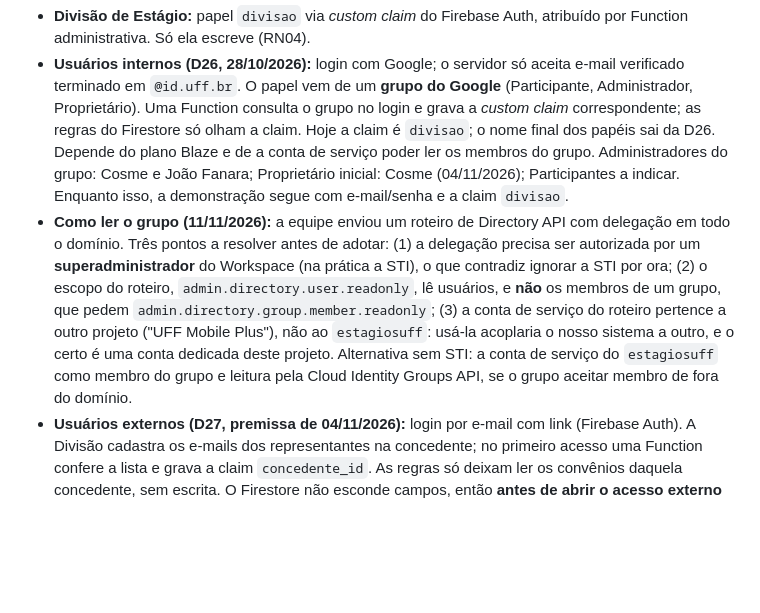
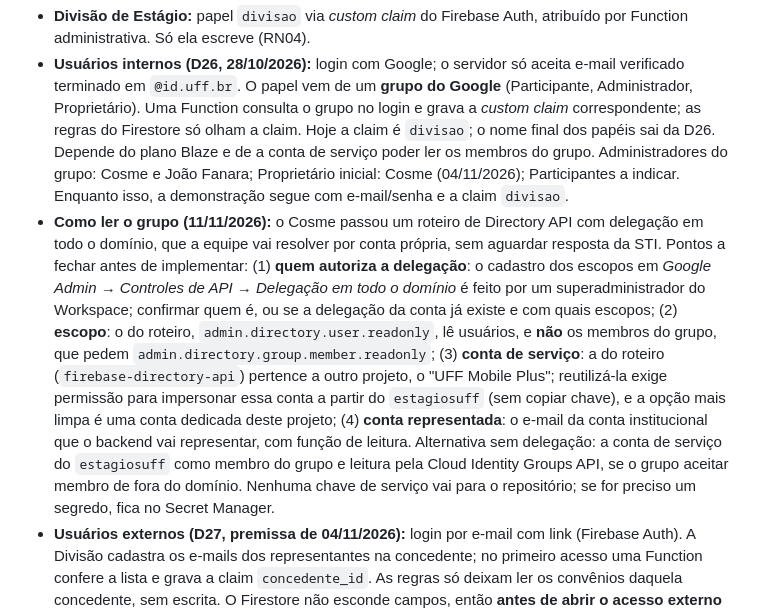
Before and after one commit to estudio-max/estagio-da-uff-app, a Markdown page: ARCHITECTURE.md, the part around the change. GitHub-like rendering; blank space fills up the shorter version.

Commit message:
docs: nota da Directory API reescrita sem depender da resposta da STI
Co-Authored-By: Claude Opus 5.5 <noreply@anthropic.com>

```diff
--- a/ARCHITECTURE.md
+++ b/ARCHITECTURE.md
@@ -71,7 +71,7 @@ Na opção B, cada modelo vira um `type` do esquema GraphQL do Data Connect, e a
 
 - **Divisão de Estágio:** papel `divisao` via *custom claim* do Firebase Auth, atribuído por Function administrativa. Só ela escreve (RN04).
 - **Usuários internos (D26, 28/10/2026):** login com Google; o servidor só aceita e-mail verificado terminado em `@id.uff.br`. O papel vem de um **grupo do Google** (Participante, Administrador, Proprietário). Uma Function consulta o grupo no login e grava a *custom claim* correspondente; as regras do Firestore só olham a claim. Hoje a claim é `divisao`; o nome final dos papéis sai da D26. Depende do plano Blaze e de a conta de serviço poder ler os membros do grupo. Administradores do grupo: Cosme e João Fanara; Proprietário inicial: Cosme (04/11/2026); Participantes a indicar. Enquanto isso, a demonstração segue com e-mail/senha e a claim `divisao`.
-- **Como ler o grupo (11/11/2026):** a equipe enviou um roteiro de Directory API com delegação em todo o domínio. Três pontos a resolver antes de adotar: (1) a delegação precisa ser autorizada por um **superadministrador** do Workspace (na prática a STI), o que contradiz ignorar a STI por ora; (2) o escopo do roteiro, `admin.directory.user.readonly`, lê usuários, e **não** os membros de um grupo, que pedem `admin.directory.group.member.readonly`; (3) a conta de serviço do roteiro pertence a outro projeto ("UFF Mobile Plus"), não ao `estagiosuff`: usá-la acoplaria o nosso sistema a outro, e o certo é uma conta dedicada deste projeto. Alternativa sem STI: a conta de serviço do `estagiosuff` como membro do grupo e leitura pela Cloud Identity Groups API, se o grupo aceitar membro de fora do domínio.
+- **Como ler o grupo (11/11/2026):** o Cosme passou um roteiro de Directory API com delegação em todo o domínio, que a equipe vai resolver por conta própria, sem aguardar resposta da STI. Pontos a fechar antes de implementar: (1) **quem autoriza a delegação**: o cadastro dos escopos em *Google Admin → Controles de API → Delegação em todo o domínio* é feito por um superadministrador do Workspace; confirmar quem é, ou se a delegação da conta já existe e com quais escopos; (2) **escopo**: o do roteiro, `admin.directory.user.readonly`, lê usuários, e **não** os membros do grupo, que pedem `admin.directory.group.member.readonly`; (3) **conta de serviço**: a do roteiro (`firebase-directory-api`) pertence a outro projeto, o "UFF Mobile Plus"; reutilizá-la exige permissão para impersonar essa conta a partir do `estagiosuff` (sem copiar chave), e a opção mais limpa é uma conta dedicada deste projeto; (4) **conta representada**: o e-mail da conta institucional que o backend vai representar, com função de leitura. Alternativa sem delegação: a conta de serviço do `estagiosuff` como membro do grupo e leitura pela Cloud Identity Groups API, se o grupo aceitar membro de fora do domínio. Nenhuma chave de serviço vai para o repositório; se for preciso um segredo, fica no Secret Manager.
 - **Usuários externos (D27, premissa de 04/11/2026):** login por e-mail com link (Firebase Auth). A Divisão cadastra os e-mails dos representantes na concedente; no primeiro acesso uma Function confere a lista e grava a claim `concedente_id`. As regras só deixam ler os convênios daquela concedente, sem escrita. O Firestore não esconde campos, então **antes de abrir o acesso externo** as observações internas e o histórico vão para um documento à parte (`convenios/{id}/internos/dados`), que a regra nega ao externo. O externo nunca tem a claim `divisao`.
 - **Público:** sem login; acessa só a consulta pública, que devolve os campos públicos (RF03) e **nunca** o CPF (RN08).
 - **Opção B:** autorização em cada operação do Data Connect (`@auth(expr: "auth.token.divisao == true")`).
```
